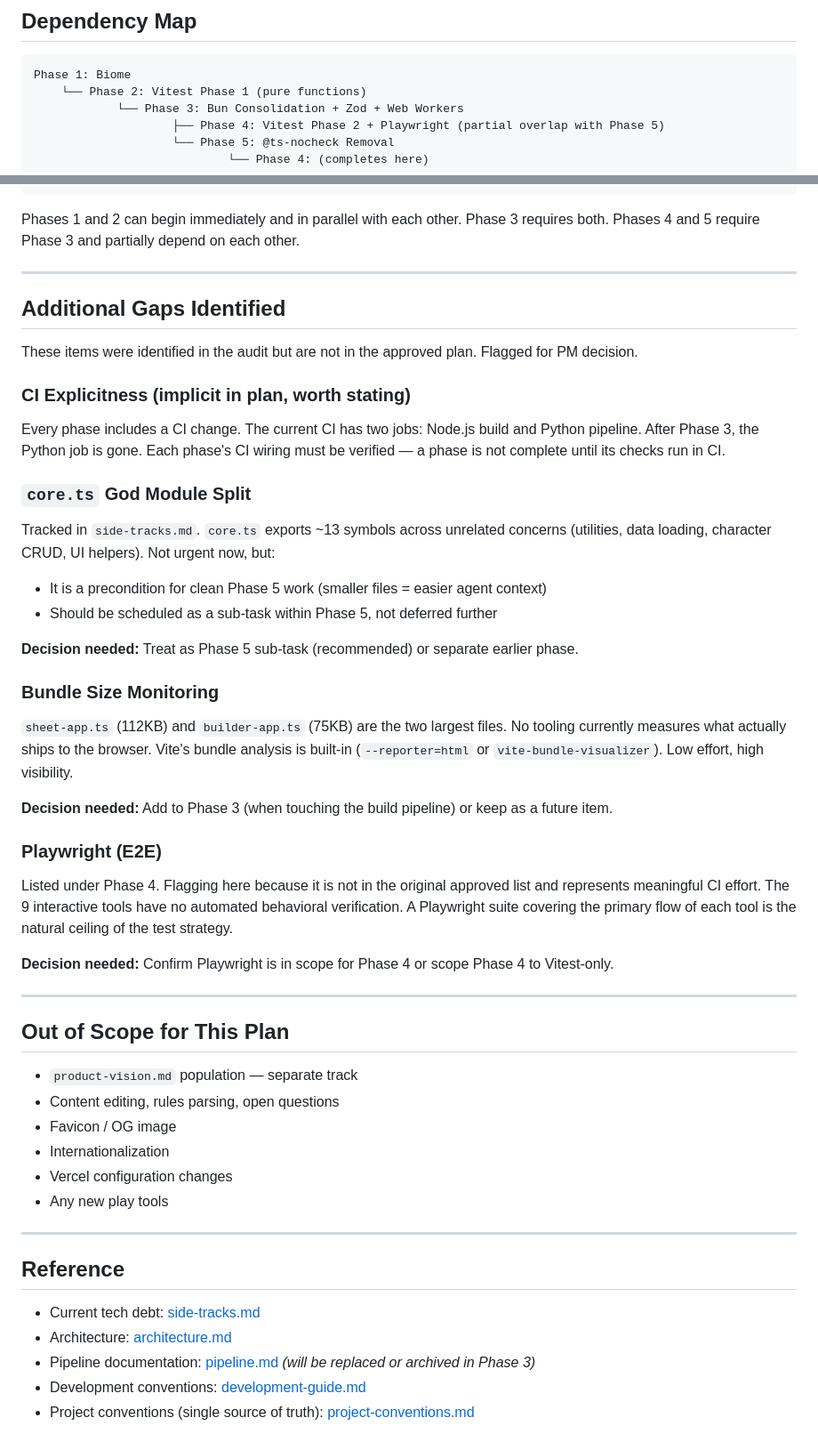
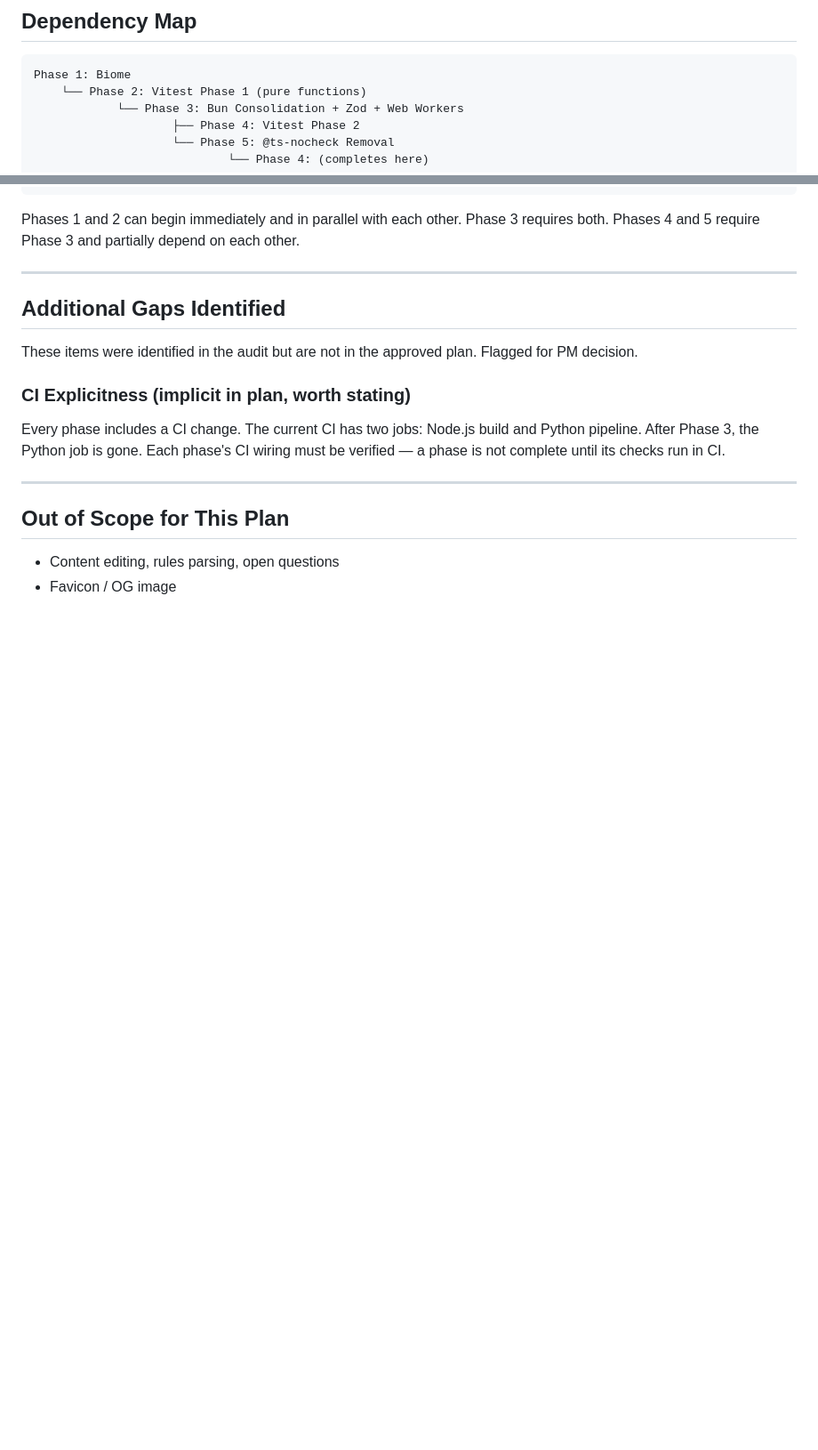
Before and after one commit to AlexanderExter/dtd-nonsense, a Markdown page: docs/External-audit.md, 2 parts joined by grey strips. Shown at 89% size. GitHub-like rendering; blank space fills up the shorter version.

````diff
--- a/docs/External-audit.md
+++ b/docs/External-audit.md
@@ -170,7 +158,7 @@ During Phase 3, standardize both on external files in `public/workers/` and migr
 Phase 1: Biome
     └── Phase 2: Vitest Phase 1 (pure functions)
             └── Phase 3: Bun Consolidation + Zod + Web Workers
-                    ├── Phase 4: Vitest Phase 2 + Playwright (partial overlap with Phase 5)
+                    ├── Phase 4: Vitest Phase 2
                     └── Phase 5: @ts-nocheck Removal
                             └── Phase 4: (completes here)
 ```
@@ -187,43 +175,9 @@ These items were identified in the audit but are not in the approved plan. Flagg
 
 Every phase includes a CI change. The current CI has two jobs: Node.js build and Python pipeline. After Phase 3, the Python job is gone. Each phase's CI wiring must be verified — a phase is not complete until its checks run in CI.
 
-### `core.ts` God Module Split
-
-Tracked in `side-tracks.md`. `core.ts` exports ~13 symbols across unrelated concerns (utilities, data loading, character CRUD, UI helpers). Not urgent now, but:
-- It is a precondition for clean Phase 5 work (smaller files = easier agent context)
-- Should be scheduled as a sub-task within Phase 5, not deferred further
-
-**Decision needed:** Treat as Phase 5 sub-task (recommended) or separate earlier phase.
-
-### Bundle Size Monitoring
-
-`sheet-app.ts` (112KB) and `builder-app.ts` (75KB) are the two largest files. No tooling currently measures what actually ships to the browser. Vite's bundle analysis is built-in (`--reporter=html` or `vite-bundle-visualizer`). Low effort, high visibility.
-
-**Decision needed:** Add to Phase 3 (when touching the build pipeline) or keep as a future item.
-
-### Playwright (E2E)
-
-Listed under Phase 4. Flagging here because it is not in the original approved list and represents meaningful CI effort. The 9 interactive tools have no automated behavioral verification. A Playwright suite covering the primary flow of each tool is the natural ceiling of the test strategy.
-
-**Decision needed:** Confirm Playwright is in scope for Phase 4 or scope Phase 4 to Vitest-only.
-
 ---
 
 ## Out of Scope for This Plan
 
-- `product-vision.md` population — separate track
 - Content editing, rules parsing, open questions
 - Favicon / OG image
-- Internationalization
-- Vercel configuration changes
-- Any new play tools
-
----
-
-## Reference
-
-- Current tech debt: [side-tracks.md](side-tracks.md)
-- Architecture: [architecture.md](architecture.md)
-- Pipeline documentation: [pipeline.md](pipeline.md) *(will be replaced or archived in Phase 3)*
-- Development conventions: [development-guide.md](development-guide.md)
-- Project conventions (single source of truth): [project-conventions.md](project-conventions.md)
````
Also changed, not shown: other parts of docs/External-audit.md (+24 -36 lines), docs/implementation-plan.md (added, +353 -0 lines).
